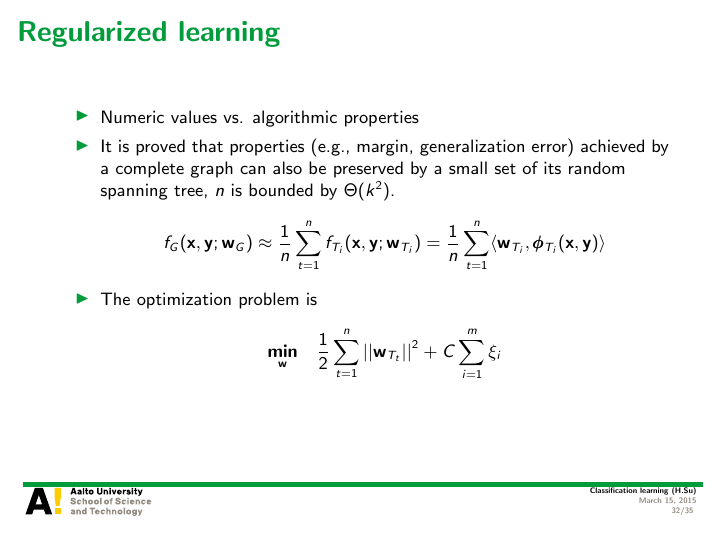
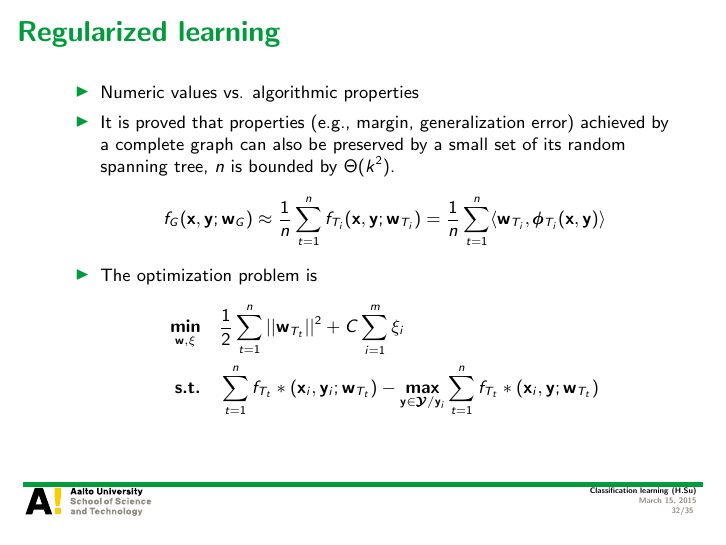
Before and after one commit to hongyusu/Posters_and_Presentations, LaTeX slides (Presentations/T61_6080_special_course_in_bioinformatics2/example.tex): page 32 of 35. Compiled offline with pdfLaTeX.

Commit message:
auto upload

```diff
--- a/Presentations/T61_6080_special_course_in_bioinformatics2/example.tex
+++ b/Presentations/T61_6080_special_course_in_bioinformatics2/example.tex
@@ -598,7 +598,8 @@
 		\end{align*}
 		\item The optimization problem is
 		\begin{align*}
-			\underset{\vw}{\minimize}\quad \frac{1}{2}\sum_{t=1}^{n}||\vw_{T_t}||^2 + C\sum_{i=1}^m\xi_i
+			\underset{\vw,\vxi}{\minimize} &\quad \frac{1}{2}\sum_{t=1}^{n}||\vw_{T_t}||^2 + C\sum_{i=1}^m\xi_i\\
+			\st &\quad \sum_{t=1}^{n}f_{T_t}*(\vx_i,\vy_i;\vw_{T_t}) - \underset{\vy\in\vYcal/\vy_i}{\maximize}\sum_{t=1}^{n}f_{T_t}*(\vx_i,\vy;\vw_{T_t})
 		\end{align*}
 	\end{itemize}
 \end{frame}
```
Also changed, not shown: 1 other file.
